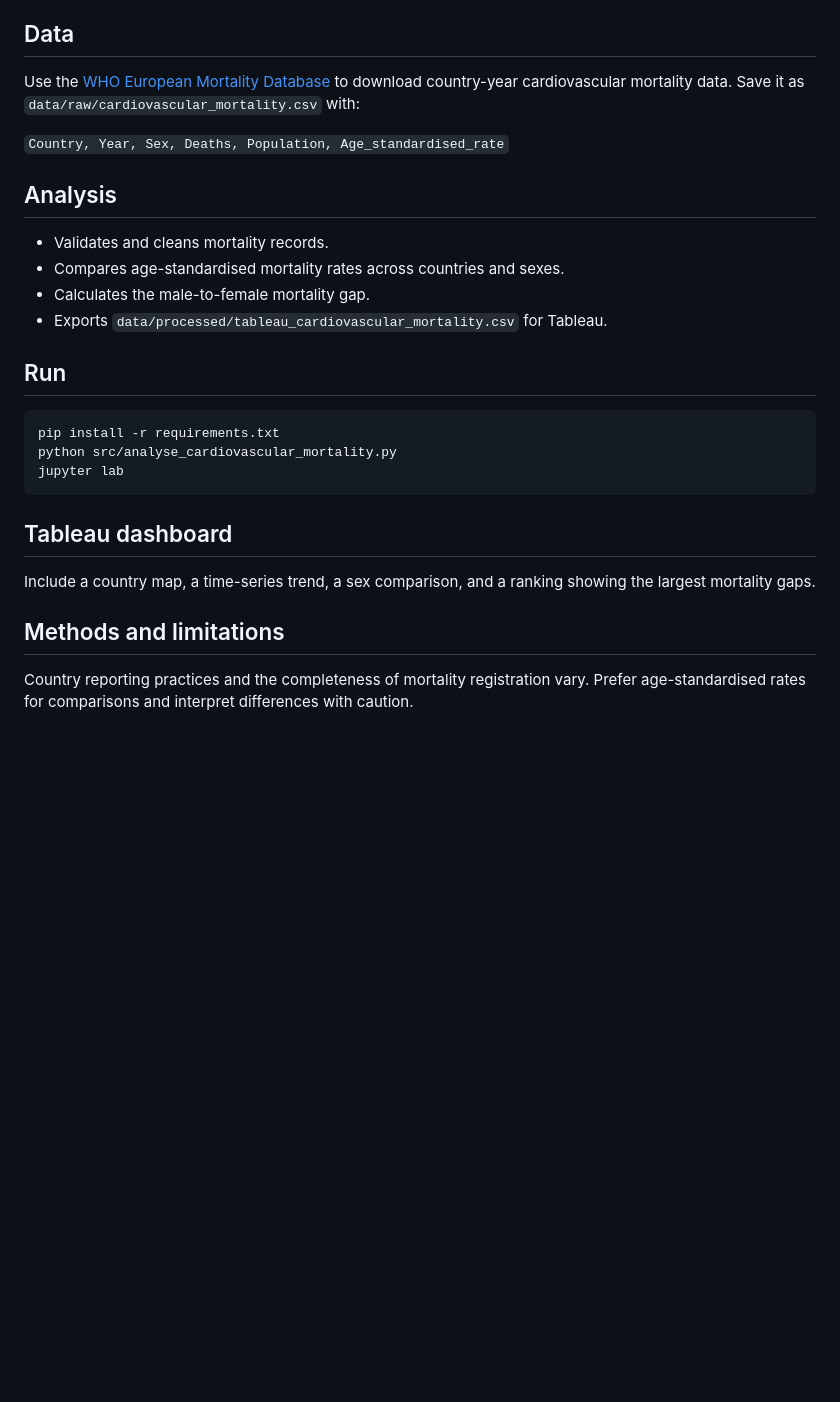
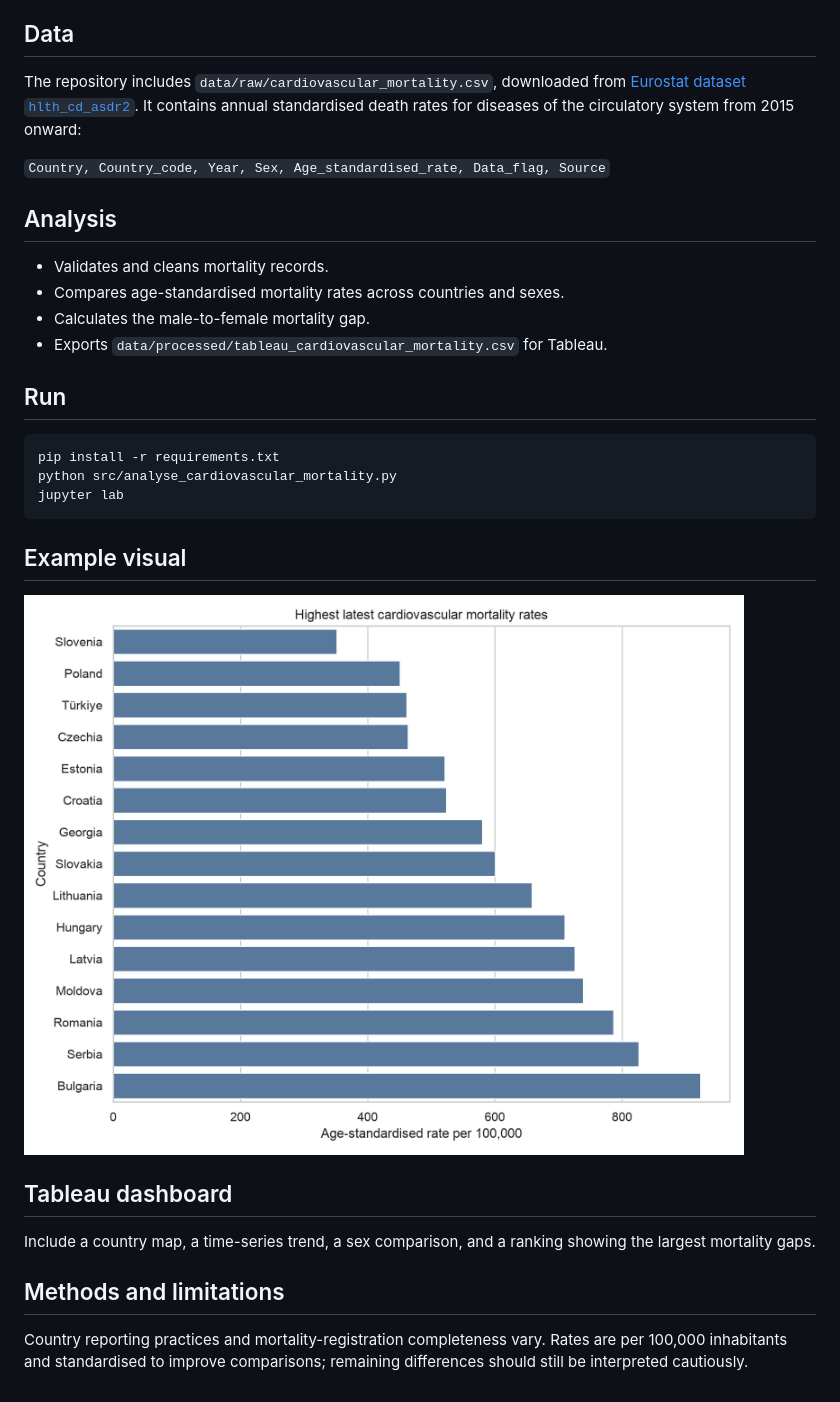
Before and after one commit to AzmirAlam/european-cardiovascular-mortality, a Markdown page: README.md, the part around the change. GitHub-like rendering; pictures changed too: visuals/cardiovascular_mortality_by_sex.png (added); blank space fills up the shorter version.

Commit message:
Add verified European health datasets

````diff
--- a/README.md
+++ b/README.md
@@ -8,9 +8,9 @@ This project uses age- and sex-disaggregated population mortality data to study
 
 ## Data
 
-Use the [WHO European Mortality Database](https://gateway.euro.who.int/en/datasets/european-mortality-database/) to download country-year cardiovascular mortality data. Save it as `data/raw/cardiovascular_mortality.csv` with:
+The repository includes `data/raw/cardiovascular_mortality.csv`, downloaded from [Eurostat dataset `hlth_cd_asdr2`](https://ec.europa.eu/eurostat/databrowser/view/hlth_cd_asdr2/default/table?lang=en). It contains annual standardised death rates for diseases of the circulatory system from 2015 onward:
 
-`Country, Year, Sex, Deaths, Population, Age_standardised_rate`
+`Country, Country_code, Year, Sex, Age_standardised_rate, Data_flag, Source`
 
 ## Analysis
 
@@ -27,10 +27,14 @@ python src/analyse_cardiovascular_mortality.py
 jupyter lab
 ```
 
+## Example visual
+
+![Latest cardiovascular mortality rates](visuals/cardiovascular_mortality_by_sex.png)
+
 ## Tableau dashboard
 
 Include a country map, a time-series trend, a sex comparison, and a ranking showing the largest mortality gaps.
 
 ## Methods and limitations
 
-Country reporting practices and the completeness of mortality registration vary. Prefer age-standardised rates for comparisons and interpret differences with caution.
+Country reporting practices and mortality-registration completeness vary. Rates are per 100,000 inhabitants and standardised to improve comparisons; remaining differences should still be interpreted cautiously.
````
Also changed, not shown: 5 other files.
